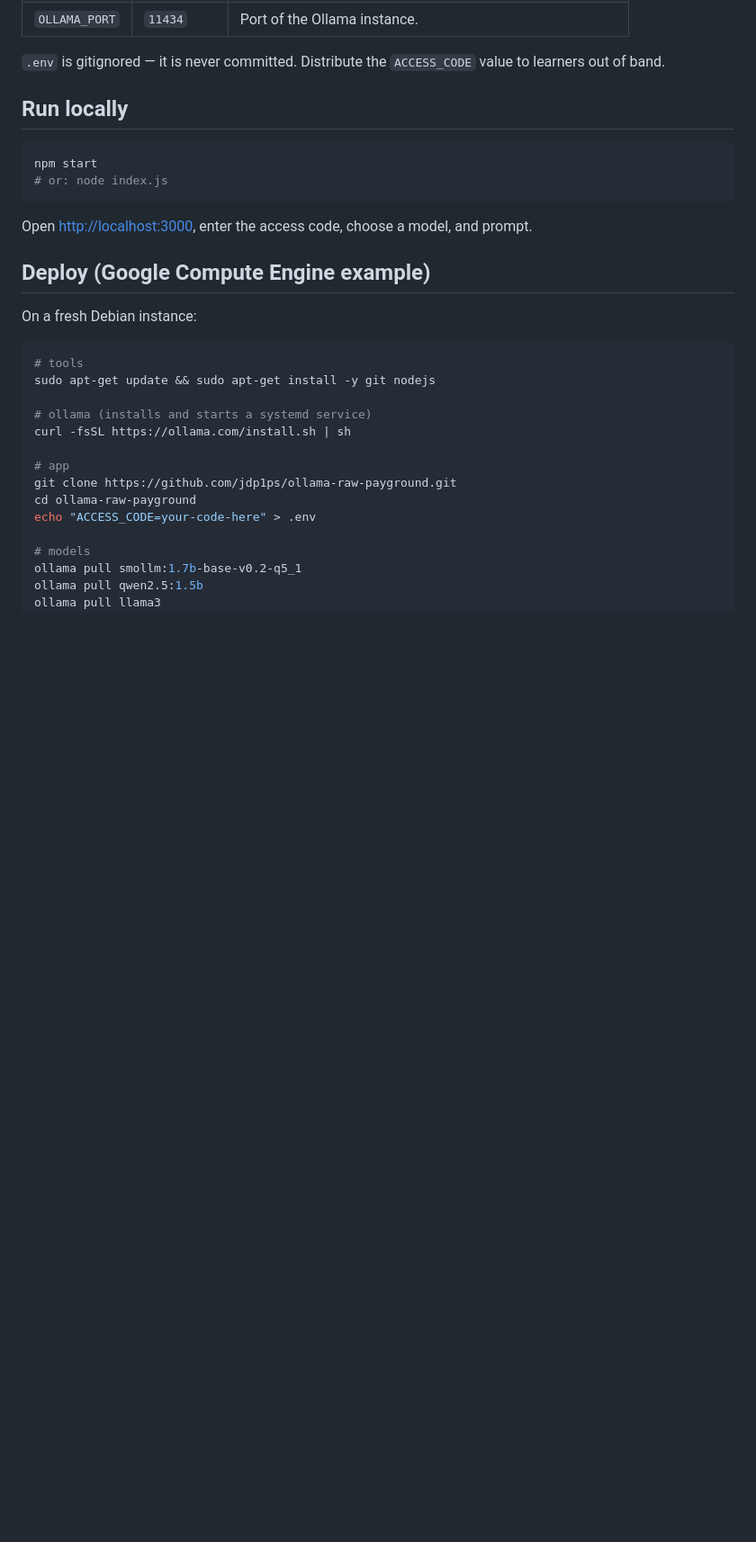
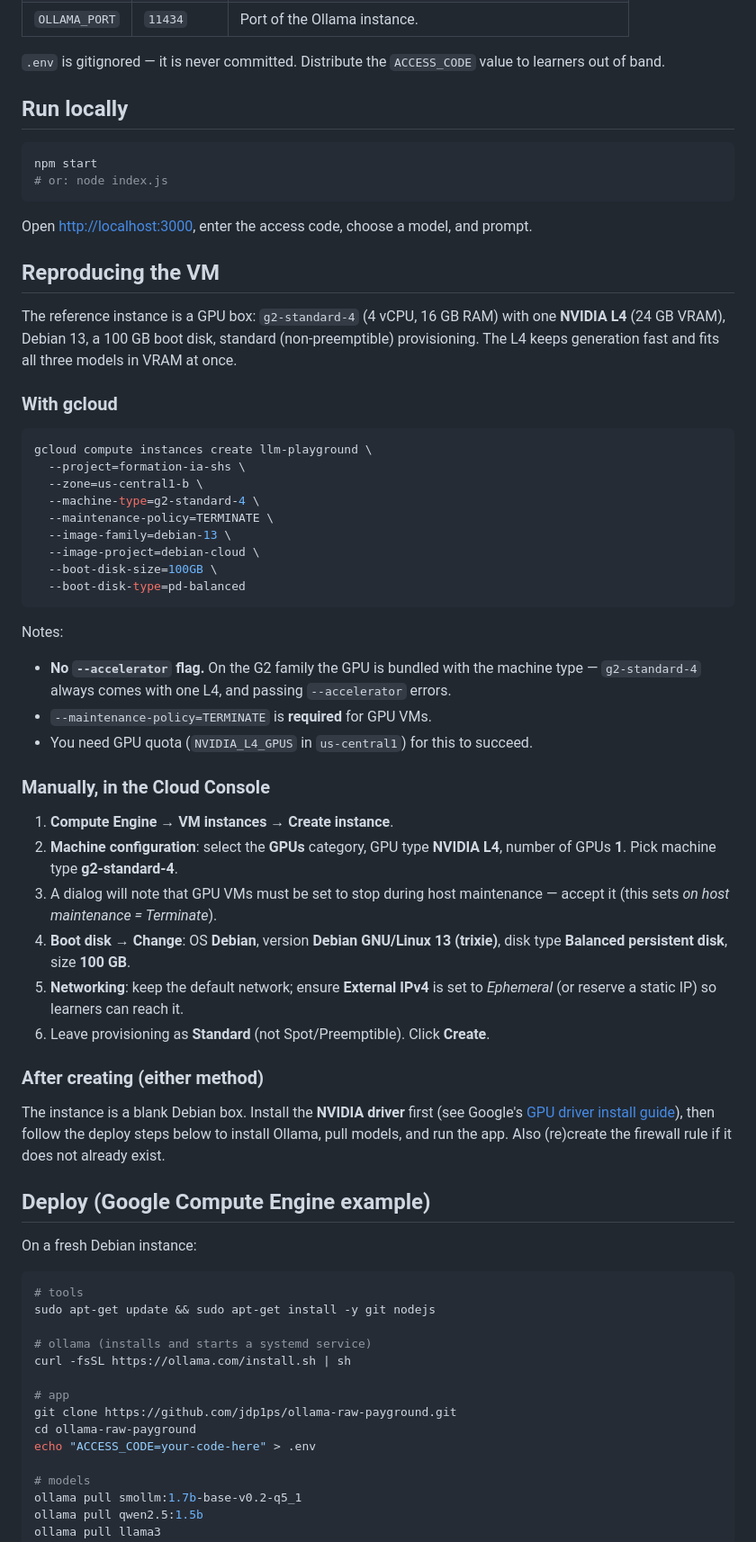
Before and after one commit to jdp1ps/ollama-raw-payground, a Markdown page: README.md, the part around the change. Shown at 90% size. Rendered like a GitHub page; blank space fills up the shorter version.

Commit message:
README: add Reproducing the VM section (gcloud + manual)

````diff
--- a/README.md
+++ b/README.md
@@ -59,6 +59,56 @@ npm start
 ```
 
 Open <http://localhost:3000>, enter the access code, choose a model, and prompt.
+
+## Reproducing the VM
+
+The reference instance is a GPU box: `g2-standard-4` (4 vCPU, 16 GB RAM) with
+one **NVIDIA L4** (24 GB VRAM), Debian 13, a 100 GB boot disk, standard
+(non-preemptible) provisioning. The L4 keeps generation fast and fits all three
+models in VRAM at once.
+
+### With gcloud
+
+```bash
+gcloud compute instances create llm-playground \
+  --project=formation-ia-shs \
+  --zone=us-central1-b \
+  --machine-type=g2-standard-4 \
+  --maintenance-policy=TERMINATE \
+  --image-family=debian-13 \
+  --image-project=debian-cloud \
+  --boot-disk-size=100GB \
+  --boot-disk-type=pd-balanced
+```
+
+Notes:
+
+- **No `--accelerator` flag.** On the G2 family the GPU is bundled with the
+  machine type — `g2-standard-4` always comes with one L4, and passing
+  `--accelerator` errors.
+- `--maintenance-policy=TERMINATE` is **required** for GPU VMs.
+- You need GPU quota (`NVIDIA_L4_GPUS` in `us-central1`) for this to succeed.
+
+### Manually, in the Cloud Console
+
+1. **Compute Engine → VM instances → Create instance**.
+2. **Machine configuration**: select the **GPUs** category, GPU type
+   **NVIDIA L4**, number of GPUs **1**. Pick machine type **g2-standard-4**.
+3. A dialog will note that GPU VMs must be set to stop during host maintenance —
+   accept it (this sets *on host maintenance = Terminate*).
+4. **Boot disk → Change**: OS **Debian**, version **Debian GNU/Linux 13
+   (trixie)**, disk type **Balanced persistent disk**, size **100 GB**.
+5. **Networking**: keep the default network; ensure **External IPv4** is set to
+   *Ephemeral* (or reserve a static IP) so learners can reach it.
+6. Leave provisioning as **Standard** (not Spot/Preemptible). Click **Create**.
+
+### After creating (either method)
+
+The instance is a blank Debian box. Install the **NVIDIA driver** first (see
+Google's [GPU driver install
+guide](https://cloud.google.com/compute/docs/gpus/install-drivers-gpu)), then
+follow the deploy steps below to install Ollama, pull models, and run the app.
+Also (re)create the firewall rule if it does not already exist.
 
 ## Deploy (Google Compute Engine example)
 
````
